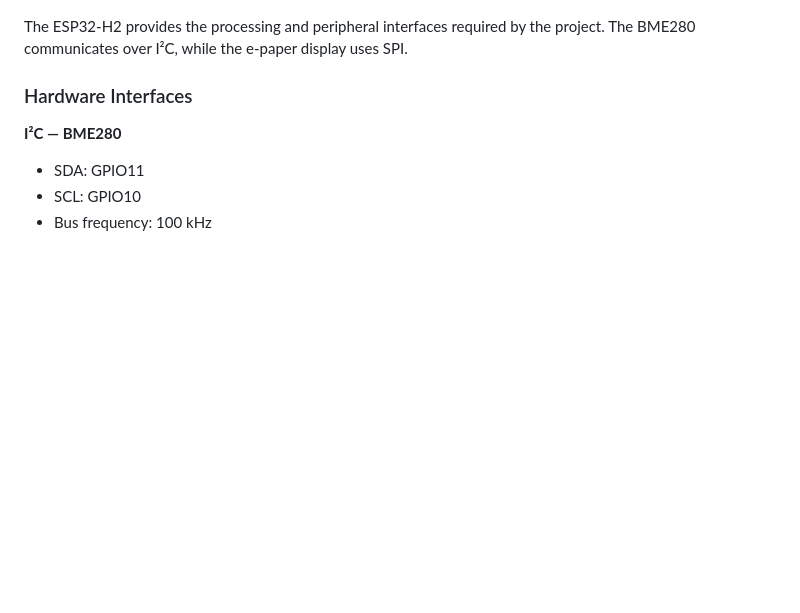
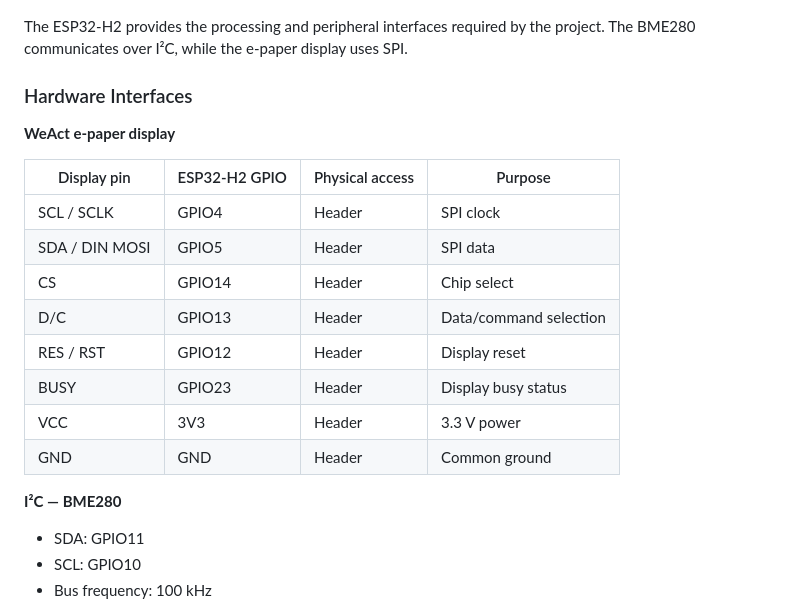
Before and after one commit to Anthony-J-Garot/REM, a Markdown page: README.markdown, the part around one of its changes. Drawn GitHub-style; blank space fills up the shorter version.

```diff
--- a/README.markdown
+++ b/README.markdown
@@ -38,6 +40,19 @@ The ESP32-H2 provides the processing and peripheral interfaces required by the p
 
 ### Hardware Interfaces
 
+**WeAct e-paper display**
+
+| Display pin | ESP32-H2 GPIO | Physical access | Purpose |
+|---|---|---|---|
+| SCL / SCLK | GPIO4 | Header | SPI clock |
+| SDA / DIN MOSI | GPIO5 | Header | SPI data |
+| CS | GPIO14 | Header | Chip select |
+| D/C | GPIO13 | Header | Data/command selection |
+| RES / RST | GPIO12 | Header | Display reset |
+| BUSY | GPIO23 | Header | Display busy status |
+| VCC | 3V3 | Header | 3.3 V power |
+| GND | GND | Header | Common ground |
+
 **I²C — BME280**
 
 - SDA: GPIO11
```
Also changed, not shown: other parts of README.markdown (+43 -46 lines), documentation/epaper_snapshot_rgb.png (added).
